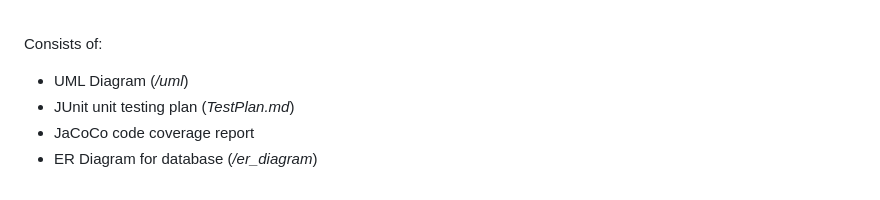
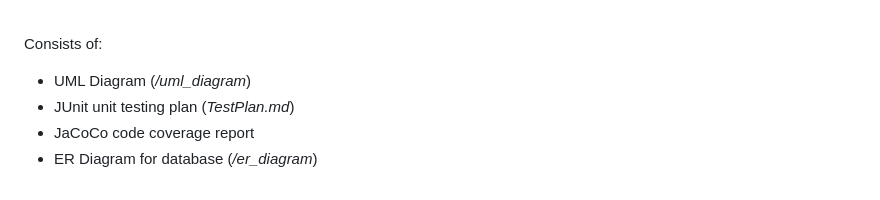
Before and after one commit to adatiaaman/Academic-Management-Application, a Markdown page: README.md, the part around the change. Drawn GitHub-style.

```diff
--- a/README.md
+++ b/README.md
@@ -40,7 +40,7 @@ To run and compile the program:
 <br>
 
 Consists of:
-* UML Diagram (_/uml_)
+* UML Diagram (_/uml_diagram_)
 * JUnit unit testing plan (_TestPlan.md_)
 * JaCoCo code coverage report
 * ER Diagram for database (_/er_diagram_)
```
